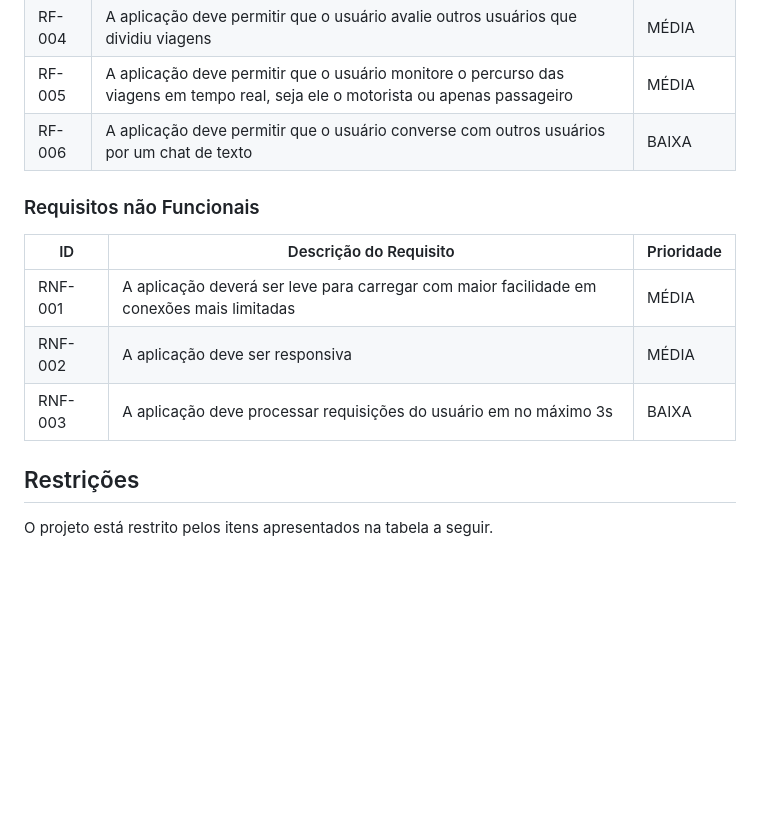
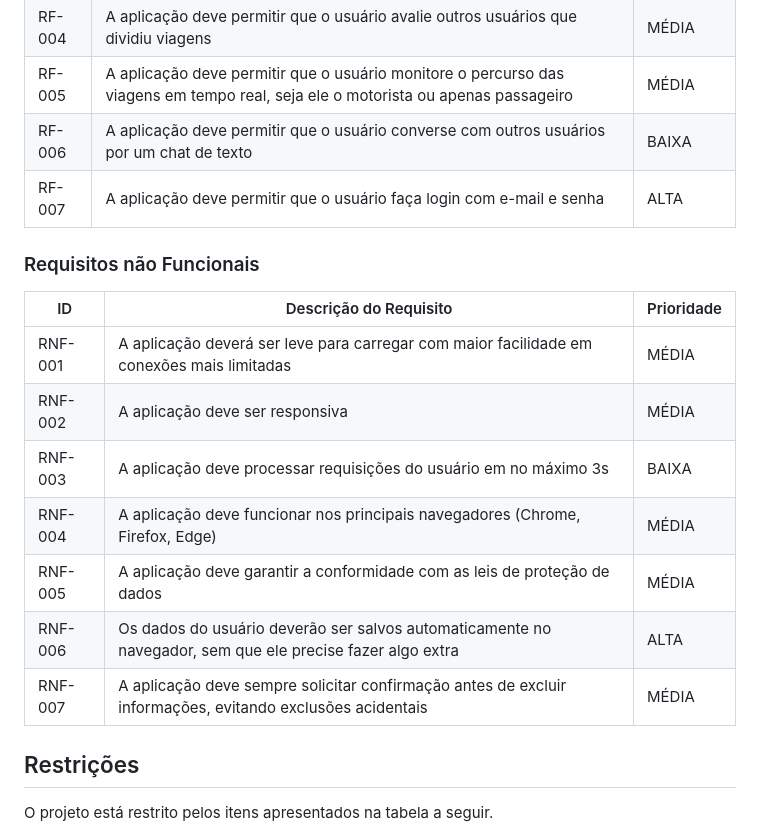
Before and after one commit to ICEI-PUC-Minas-PMV-SI/pmv-si-2025-2-pe1-t3-rota-mais, a Markdown page: docs/especificacoes.md, the part around the change. Drawn GitHub-style; blank space fills up the shorter version.

```diff
--- a/docs/especificacoes.md
+++ b/docs/especificacoes.md
@@ -63,6 +63,7 @@ As tabelas que se seguem apresentam os requisitos funcionais e não funcionais q
 |RF-004| A aplicação deve permitir que o usuário avalie outros usuários que dividiu viagens | MÉDIA |
 |RF-005| A aplicação deve permitir que o usuário monitore o percurso das viagens em tempo real, seja ele o motorista ou apenas passageiro | MÉDIA |
 |RF-006| A aplicação deve permitir que o usuário converse com outros usuários por um chat de texto | BAIXA |
+|RF-007| A aplicação deve permitir que o usuário faça login com e-mail e senha | ALTA |
 
 ### Requisitos não Funcionais
 
@@ -71,6 +72,10 @@ As tabelas que se seguem apresentam os requisitos funcionais e não funcionais q
 |RNF-001| A aplicação deverá ser leve para carregar com maior facilidade em conexões mais limitadas | MÉDIA |
 |RNF-002| A aplicação deve ser responsiva | MÉDIA |
 |RNF-003| A aplicação deve processar requisições do usuário em no máximo 3s |  BAIXA |
+|RNF-004| A aplicação deve funcionar nos principais navegadores (Chrome, Firefox, Edge) | MÉDIA |
+|RNF-005| A aplicação deve garantir a conformidade com as leis de proteção de dados | MÉDIA |
+|RNF-006| Os dados do usuário deverão ser salvos automaticamente no navegador, sem que ele precise fazer algo extra | ALTA |
+|RNF-007| A aplicação deve sempre solicitar confirmação antes de excluir informações, evitando exclusões acidentais | MÉDIA |
 
 ## Restrições
 
```
